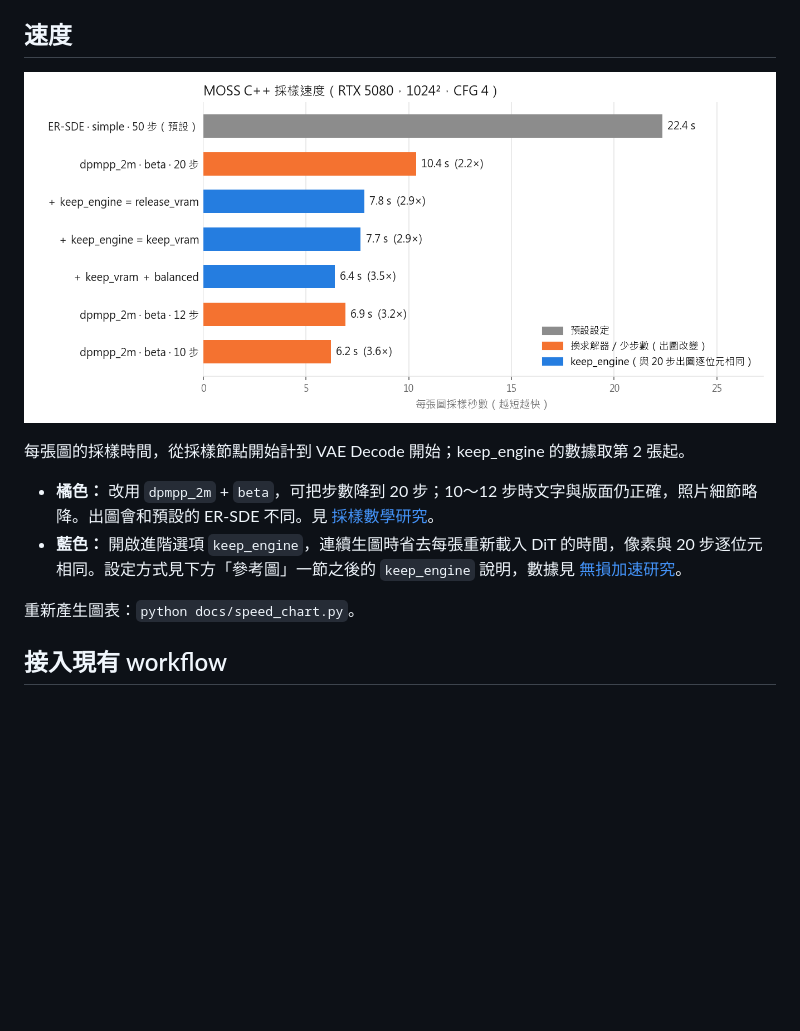
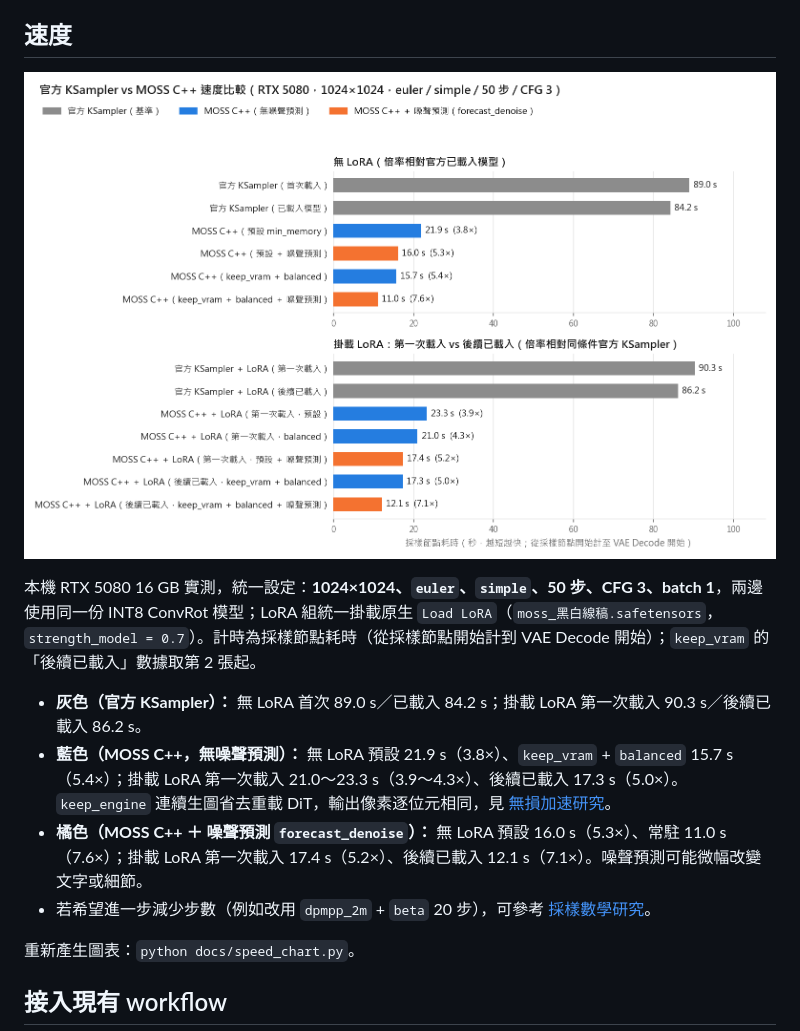
Before and after one commit to ShiQu1218/Comfy_moss_cpp, a Markdown page: README.md, the part around one of its changes. Rendered like a GitHub page; pictures changed too: docs/speed.png; blank space fills up the shorter version.

```diff
--- a/README.md
+++ b/README.md
@@ -10,8 +10,10 @@
 
-每張圖的採樣時間，從採樣節點開始計到 VAE Decode 開始；keep_engine 的數據取第 2 張起。
+本機 RTX 5080 16 GB 實測，統一設定：**1024×1024、`euler`、`simple`、50 步、CFG 3、batch 1**，兩邊使用同一份 INT8 ConvRot 模型；LoRA 組統一掛載原生 `Load LoRA`（`moss_黑白線稿.safetensors`，`strength_model = 0.7`）。計時為採樣節點耗時（從採樣節點開始計到 VAE Decode 開始）；`keep_vram` 的「後續已載入」數據取第 2 張起。
 
-- **橘色：** 改用 `dpmpp_2m` + `beta`，可把步數降到 20 步；10～12 步時文字與版面仍正確，照片細節略降。出圖會和預設的 ER-SDE 不同。見 [採樣數學研究](MATH_ACCELERATION_RESEARCH.md)。
-- **藍色：** 開啟進階選項 `keep_engine`，連續生圖時省去每張重新載入 DiT 的時間，像素與 20 步逐位元相同。設定方式見下方「參考圖」一節之後的 `keep_engine` 說明，數據見 [無損加速研究](LOSSLESS_ACCELERATION_RESEARCH.md)。
+- **灰色（官方 KSampler）：** 無 LoRA 首次 89.0 s／已載入 84.2 s；掛載 LoRA 第一次載入 90.3 s／後續已載入 86.2 s。
+- **藍色（MOSS C++，無噪聲預測）：** 無 LoRA 預設 21.9 s（3.8×）、`keep_vram` + `balanced` 15.7 s（5.4×）；掛載 LoRA 第一次載入 21.0～23.3 s（3.9～4.3×）、後續已載入 17.3 s（5.0×）。`keep_engine` 連續生圖省去重載 DiT，輸出像素逐位元相同，見 [無損加速研究](LOSSLESS_ACCELERATION_RESEARCH.md)。
+- **橘色（MOSS C++ ＋ 噪聲預測 `forecast_denoise`）：** 無 LoRA 預設 16.0 s（5.3×）、常駐 11.0 s（7.6×）；掛載 LoRA 第一次載入 17.4 s（5.2×）、後續已載入 12.1 s（7.1×）。噪聲預測可能微幅改變文字或細節。
+- 若希望進一步減少步數（例如改用 `dpmpp_2m` + `beta` 20 步），可參考 [採樣數學研究](MATH_ACCELERATION_RESEARCH.md)。
 
 重新產生圖表：`python docs/speed_chart.py`。
 
```
Also changed, not shown: other parts of README.md (+38 -6 lines), 1 other file.
